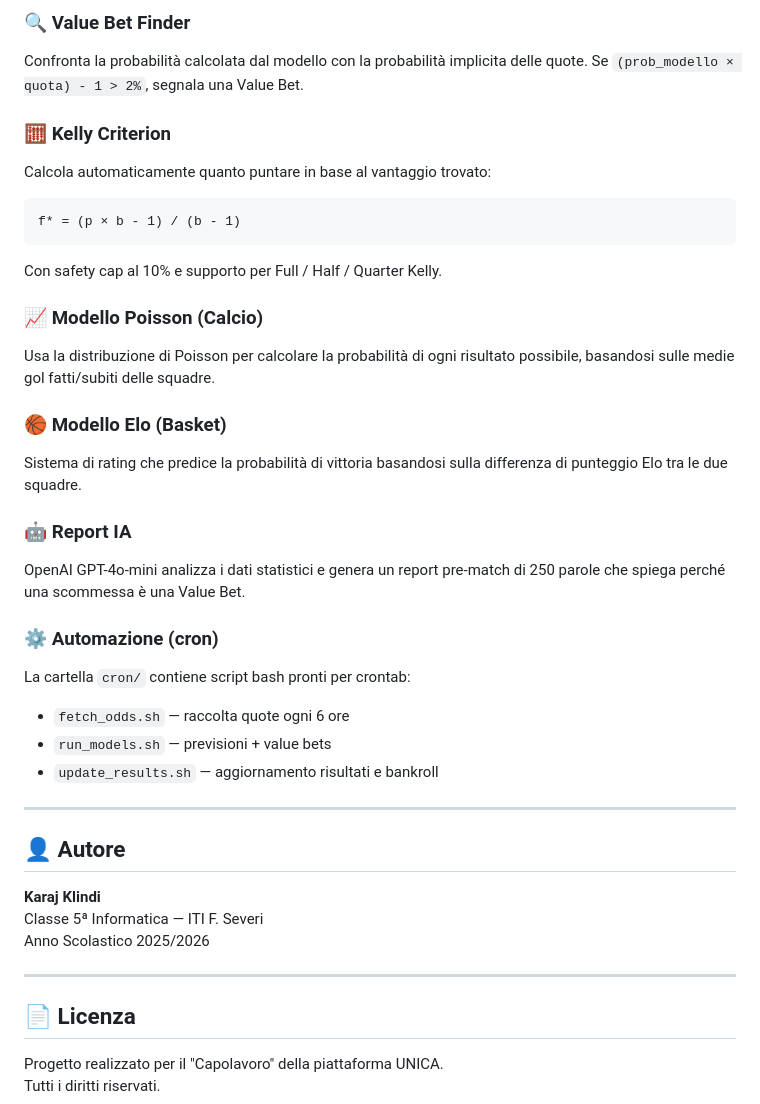
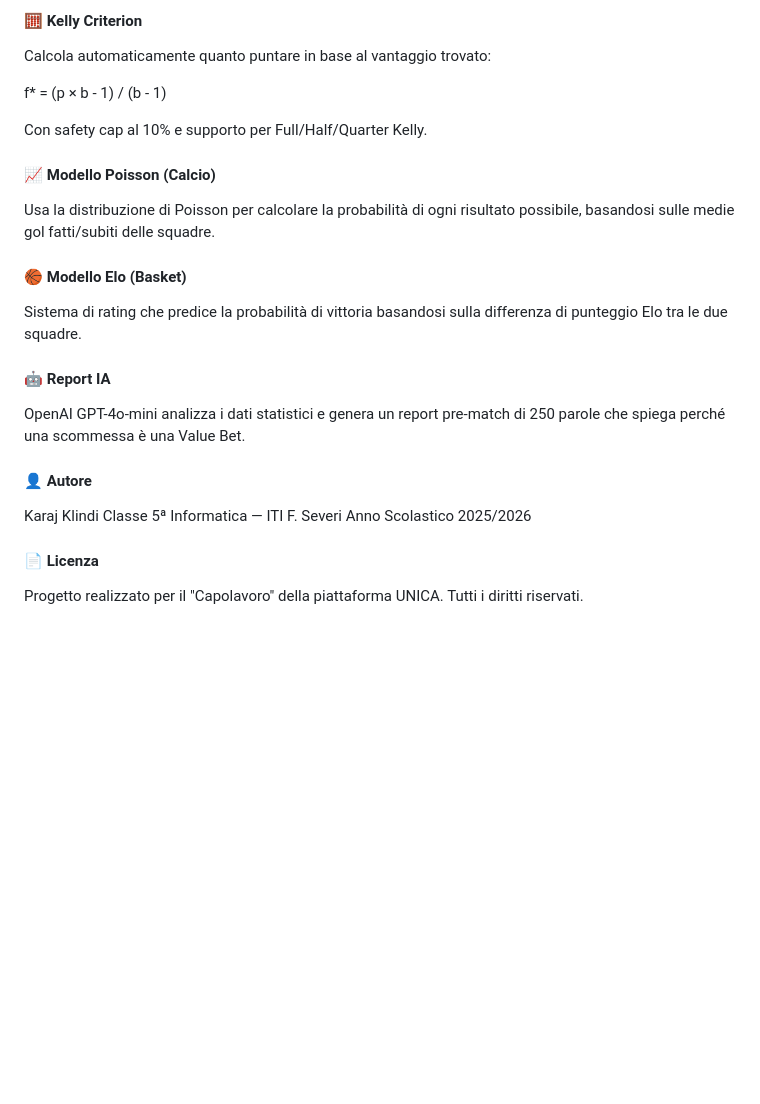
Before and after one commit to klindikaraj/OddsLab, a Markdown page: README.MD, the part around one of its changes. Rendered like a GitHub page; blank space fills up the shorter version.

````diff
--- a/README.MD
+++ b/README.MD
@@ -144,46 +124,28 @@ Accedi con: `demo` / `test123`
 
-### 🔍 Value Bet Finder
-Confronta la probabilità calcolata dal modello con la probabilità implicita
-delle quote. Se `(prob_modello × quota) - 1 > 2%`, segnala una Value Bet.
-
-### 🧮 Kelly Criterion
+#### 🧮 Kelly Criterion
 Calcola automaticamente quanto puntare in base al vantaggio trovato:
 
-```
 f* = (p × b - 1) / (b - 1)
-```
 
-Con safety cap al 10% e supporto per Full / Half / Quarter Kelly.
+Con safety cap al 10% e supporto per Full/Half/Quarter Kelly.
 
-### 📈 Modello Poisson (Calcio)
+#### 📈 Modello Poisson (Calcio)
 Usa la distribuzione di Poisson per calcolare la probabilità di ogni
 risultato possibile, basandosi sulle medie gol fatti/subiti delle squadre.
 
-### 🏀 Modello Elo (Basket)
+#### 🏀 Modello Elo (Basket)
 Sistema di rating che predice la probabilità di vittoria basandosi
 sulla differenza di punteggio Elo tra le due squadre.
 
-### 🤖 Report IA
+#### 🤖 Report IA
 OpenAI GPT-4o-mini analizza i dati statistici e genera un report
 pre-match di 250 parole che spiega perché una scommessa è una Value Bet.
 
-### ⚙️ Automazione (cron)
-La cartella `cron/` contiene script bash pronti per crontab:
-- `fetch_odds.sh` — raccolta quote ogni 6 ore
-- `run_models.sh` — previsioni + value bets
-- `update_results.sh` — aggiornamento risultati e bankroll
-
----
-
-## 👤 Autore
-
-**Karaj Klindi**
+#### 👤 Autore
+Karaj Klindi
 Classe 5ª Informatica — ITI F. Severi
 Anno Scolastico 2025/2026
 
----
-
-## 📄 Licenza
-
+#### 📄 Licenza
 Progetto realizzato per il "Capolavoro" della piattaforma UNICA.
 Tutti i diritti riservati.
````
Also changed, not shown: other parts of README.MD (+31 -51 lines).
